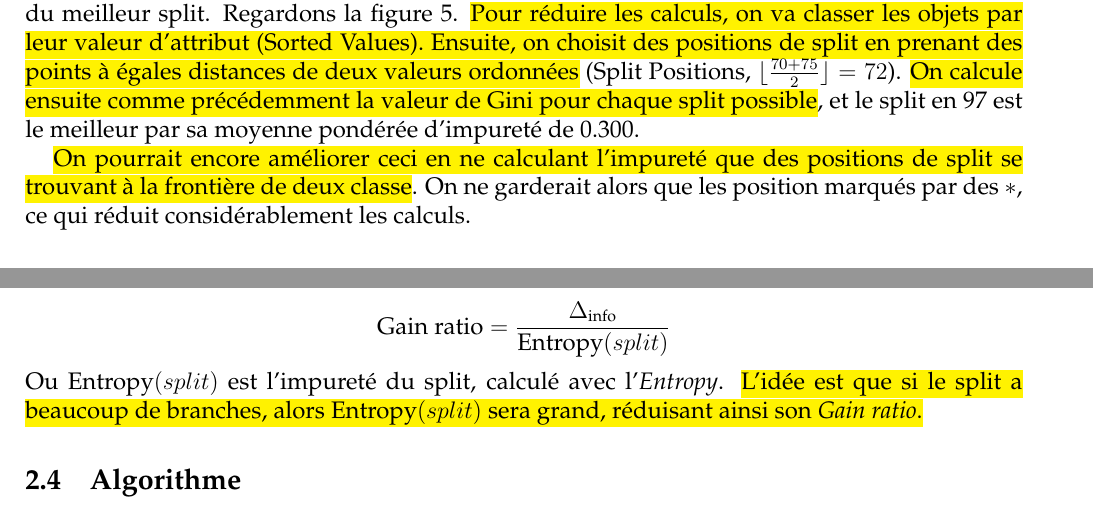
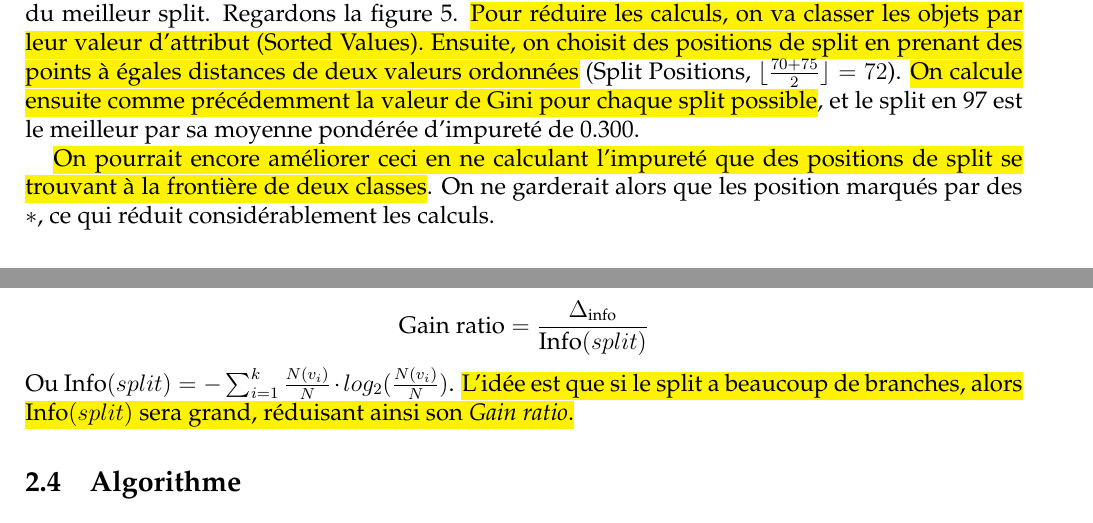
Before and after one commit to UMonsIT/Datamining-and-datawarehousing, a LaTeX CV (resumes/anthony_rouneau/src/Chapters_Summary.tex): two parts of pages 11 and 12 of 71, joined at a grey line, cut so that both start at the same text. Compiled offline with pdfLaTeX.

Commit message:
Typos et fautes corrigées:
-Page 7 : Caption de la figure 1
-Page 7 : Modification de la figure 2
-Page 8 : Suppression d'un "." dans la def d'entropy
-Page 11: Rectification de la définition de Gain ratio

```diff
--- a/resumes/anthony_rouneau/src/Chapters_Summary.tex
+++ b/resumes/anthony_rouneau/src/Chapters_Summary.tex
@@ -485,7 +485,7 @@
 			%
 			\alinea \hl{On pourrait encore améliorer ceci en ne calculant
 				l'impureté que des positions de split se trouvant à la
-				frontière de deux classe}. On ne garderait alors que
+				frontière de deux classes}. On ne garderait alors que
 				les position marqués par des $\ast$, ce qui réduit
 				considérablement les calculs.
 			%
@@ -523,10 +523,10 @@
 					\textbf{Gain ratio}.
 			\end{enumerate}
 			$$ \text{Gain ratio} = \frac{\Delta_{\text{info}}}%
-				{\text{Entropy}(split)}$$
-			Ou Entropy$(split)$ est l'impureté du split, calculé avec
-				l'\textit{Entropy}. \hl{L'idée est que si le split a
-				beaucoup de branches, alors Entropy$(split)$ sera grand,
+				{\text{Info}(split)}$$
+			Ou Info$(split) = -\sum_{i=1}^{k} \frac{N(v_i)}{N} \cdot log_2
+				(\frac{N(v_i)}{N})$. \hl{L'idée est que si le split a
+				beaucoup de branches, alors Info$(split)$ sera grand,
 				réduisant ainsi son \textit{Gain ratio}.}
 			%
 		%
```
Also changed, not shown: resumes/anthony_rouneau/src/Chapters_Summary.pdf, resumes/anthony_rouneau/src/Images/tree_ordinal.png, resumes/anthony_rouneau/src/Chapters_Summary.tex (6 more changed lines).
